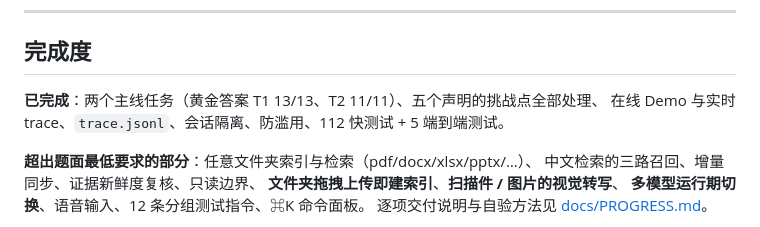
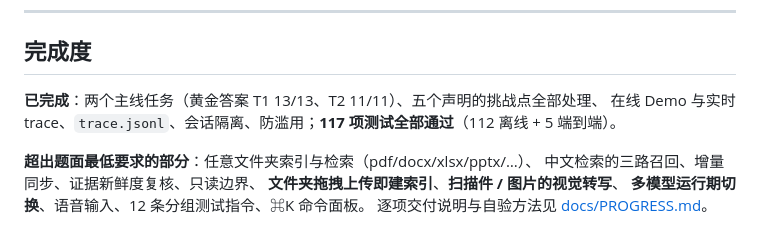
Before and after one commit to lilongyong333/workspace-agent, a Markdown page: README.md, the part around the change. Rendered like a GitHub page.

```diff
--- a/README.md
+++ b/README.md
@@ -287,7 +287,7 @@ tests/
 ## 完成度
 
 **已完成**：两个主线任务（黄金答案 T1 13/13、T2 11/11）、五个声明的挑战点全部处理、
-在线 Demo 与实时 trace、`trace.jsonl`、会话隔离、防滥用、112 快测试 + 5 端到端测试。
+在线 Demo 与实时 trace、`trace.jsonl`、会话隔离、防滥用；**117 项测试全部通过**（112 离线 + 5 端到端）。
 
 **超出题面最低要求的部分**：任意文件夹索引与检索（pdf/docx/xlsx/pptx/…）、
 中文检索的三路召回、增量同步、证据新鲜度复核、只读边界、
```
Also changed, not shown: docs/PROGRESS.md (+1 -1 lines).
